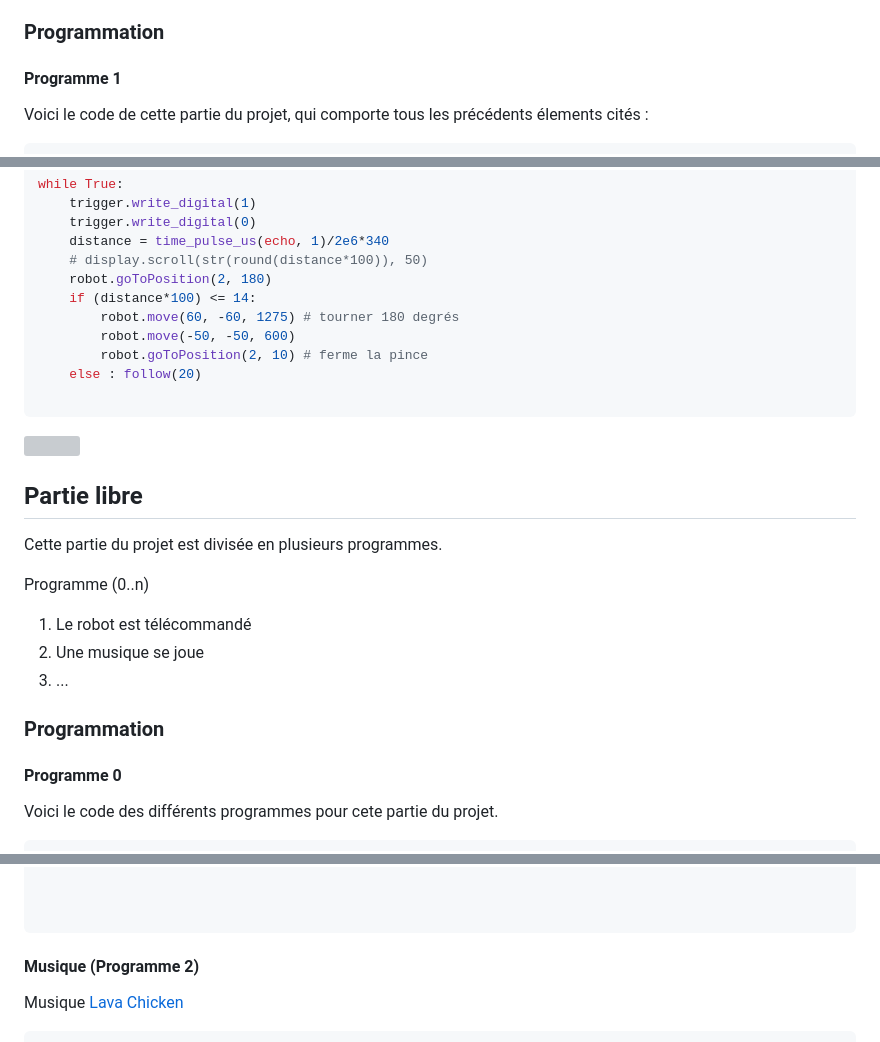
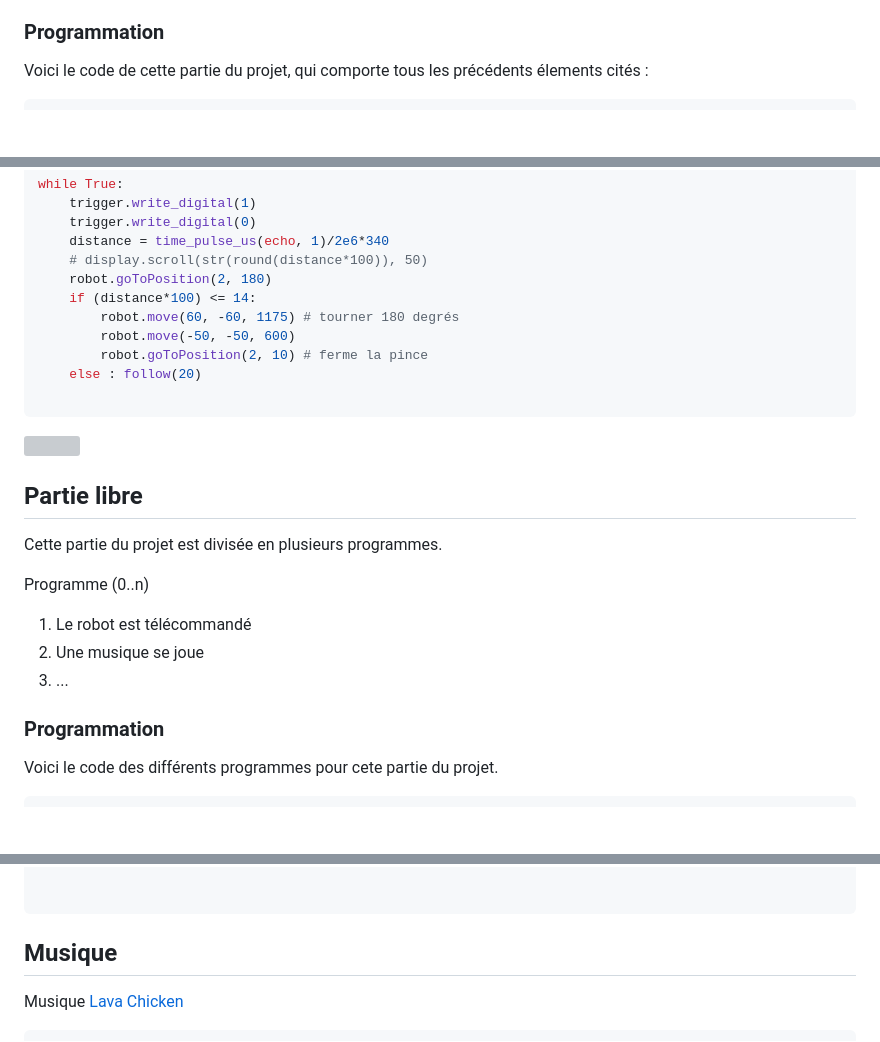
Before and after one commit to Olivier4508/oc25_olivier, a Markdown page: 1_robotique/README.md, 3 parts joined by grey strips. GitHub-like rendering; blank space fills up the shorter version; grey boxes are pictures that could not be loaded.

Commit message:
rien 30.9.25

````diff
--- a/1_robotique/README.md
+++ b/1_robotique/README.md
@@ -26,8 +26,6 @@ Dans ce mini-projet le robot doit :
 - Aller ramener l'objet à la position A
 
 ### Programmation
-
-#### Programme 1
 
 Voici le code de cette partie du projet, qui comporte tous les précédents élements cités :
 
@@ -66,7 +64,7 @@ while True:
     # display.scroll(str(round(distance*100)), 50)
     robot.goToPosition(2, 180)
     if (distance*100) <= 14:
-        robot.move(60, -60, 1275) # tourner 180 degrés
+        robot.move(60, -60, 1175) # tourner 180 degrés
         robot.move(-50, -50, 600)
         robot.goToPosition(2, 10) # ferme la pince
     else : follow(20)
@@ -74,6 +72,7 @@ while True:
 ```
 
 ![](robot.png)
+
 
 ## Partie libre
 Cette partie du projet est divisée en plusieurs programmes.
@@ -83,10 +82,7 @@ Programme (0..n)
 2. Une musique se joue
 3. ...
 
-
 ### Programmation
-#### Programme 0
-
 Voici le code des différents programmes pour cete partie du projet.
 
 ```python
@@ -137,9 +133,9 @@ while True:
                 robot.goToPosition(1, 160)
 
 
+```
 
-```
-#### Musique (Programme 2)
+## Musique
 
 Musique [Lava Chicken](https://musescore.com/user/35262893/scores/24663382)
 
````
